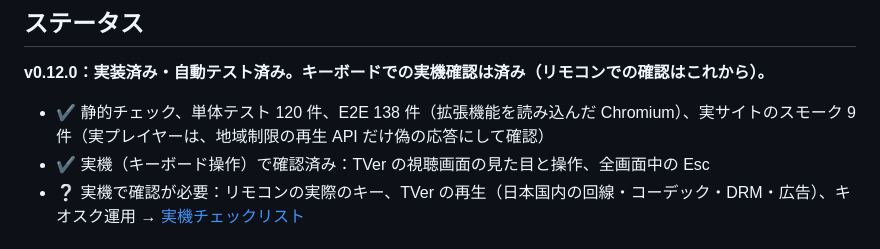
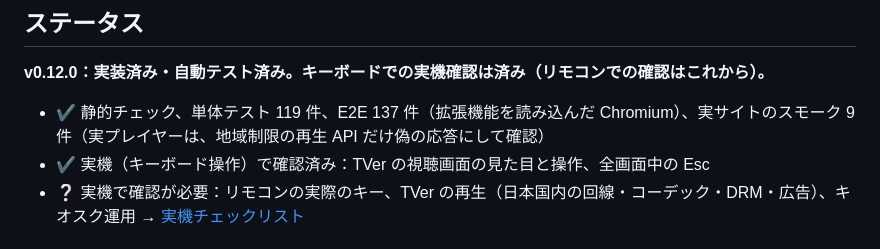
Before and after one commit to fumi-24/sofaview, a Markdown page: README.md, the part around the change. GitHub-like rendering.

Commit message:
docs: README のテスト件数を更新（単体 119・E2E 137）
Co-Authored-By: Claude <noreply@anthropic.com>

```diff
--- a/README.md
+++ b/README.md
@@ -18,7 +18,7 @@
 
 **v0.12.0：実装済み・自動テスト済み。キーボードでの実機確認は済み（リモコンでの確認はこれから）。**
 
-- ✔ 静的チェック、単体テスト 120 件、E2E 138 件（拡張機能を読み込んだ Chromium）、実サイトのスモーク 9 件（実プレイヤーは、地域制限の再生 API だけ偽の応答にして確認）
+- ✔ 静的チェック、単体テスト 119 件、E2E 137 件（拡張機能を読み込んだ Chromium）、実サイトのスモーク 9 件（実プレイヤーは、地域制限の再生 API だけ偽の応答にして確認）
 - ✔ 実機（キーボード操作）で確認済み：TVer の視聴画面の見た目と操作、全画面中の Esc
 - ❔ 実機で確認が必要：リモコンの実際のキー、TVer の再生（日本国内の回線・コーデック・DRM・広告）、キオスク運用 → [実機チェックリスト](docs/NOTES.md#4-実機チェックリスト)
 
```
